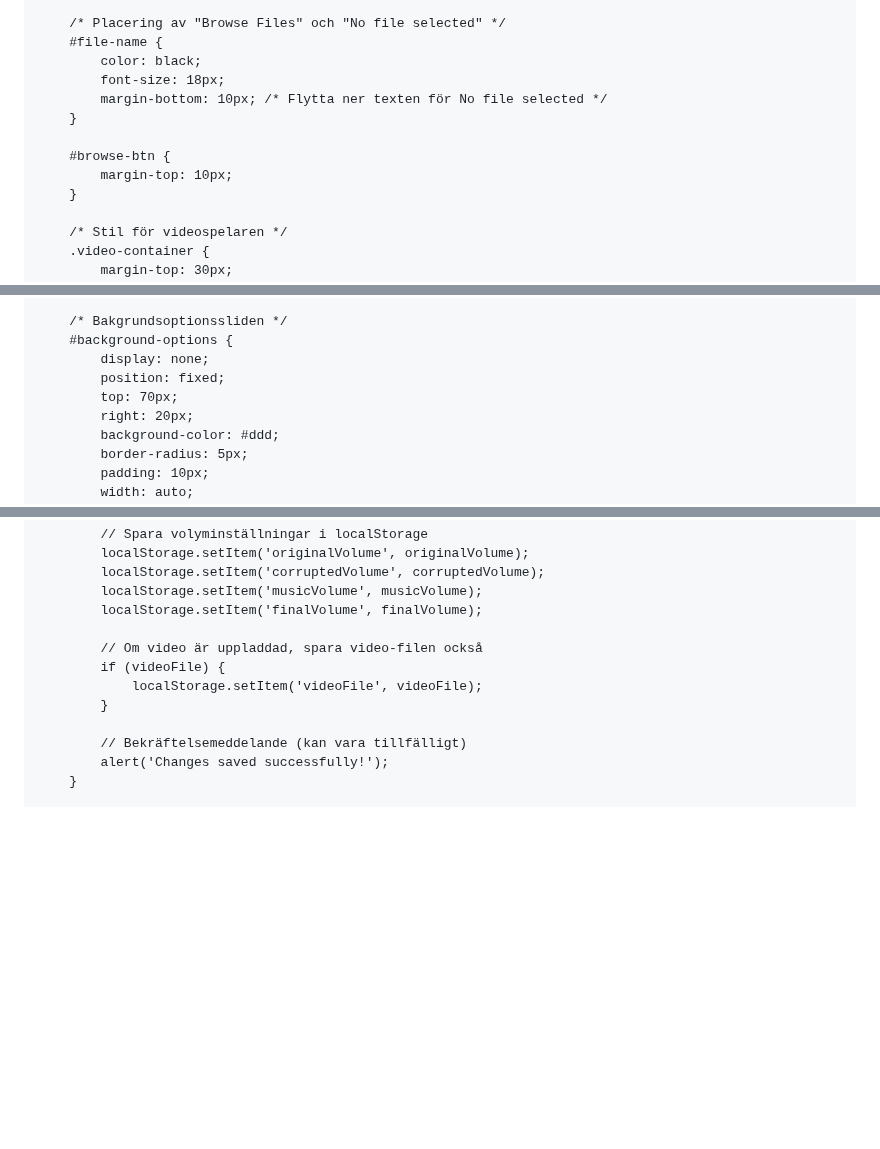
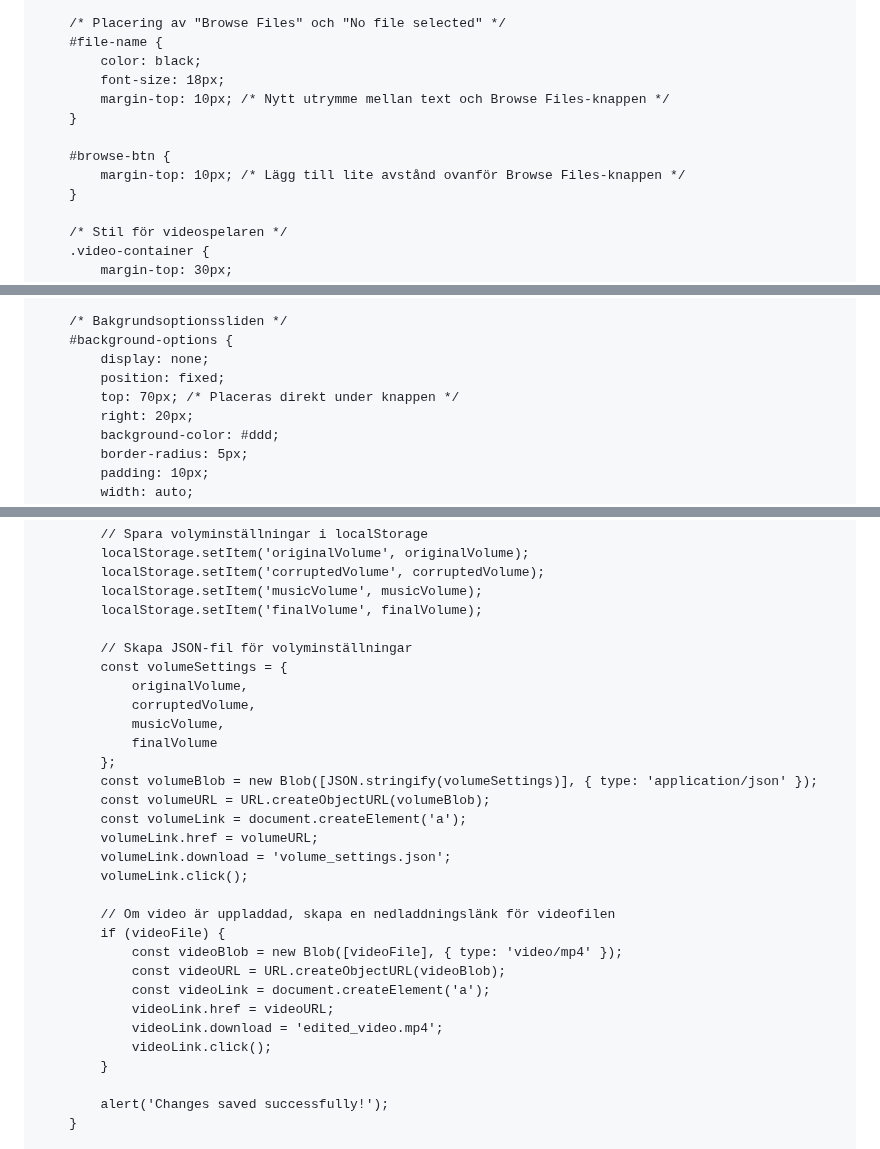
Before and after one commit to XenoBelino/XenoBelino.github.io, a Markdown page: README.md, 3 parts joined by grey strips. GitHub-like rendering; blank space fills up the shorter version.

```diff
--- a/README.md
+++ b/README.md
@@ -65,11 +65,11 @@
         #file-name {
             color: black;
             font-size: 18px;
-            margin-bottom: 10px; /* Flytta ner texten för No file selected */
+            margin-top: 10px; /* Nytt utrymme mellan text och Browse Files-knappen */
         }
 
         #browse-btn {
-            margin-top: 10px;
+            margin-top: 10px; /* Lägg till lite avstånd ovanför Browse Files-knappen */
         }
 
         /* Stil för videospelaren */
@@ -98,7 +98,7 @@
         #background-options {
             display: none;
             position: fixed;
-            top: 70px;
+            top: 70px; /* Placeras direkt under knappen */
             right: 20px;
             background-color: #ddd;
             border-radius: 5px;
@@ -314,12 +238,30 @@
             localStorage.setItem('musicVolume', musicVolume);
             localStorage.setItem('finalVolume', finalVolume);
 
-            // Om video är uppladdad, spara video-filen också
+            // Skapa JSON-fil för volyminställningar
+            const volumeSettings = {
+                originalVolume,
+                corruptedVolume,
+                musicVolume,
+                finalVolume
+            };
+            const volumeBlob = new Blob([JSON.stringify(volumeSettings)], { type: 'application/json' });
+            const volumeURL = URL.createObjectURL(volumeBlob);
+            const volumeLink = document.createElement('a');
+            volumeLink.href = volumeURL;
+            volumeLink.download = 'volume_settings.json';
+            volumeLink.click();
+
+            // Om video är uppladdad, skapa en nedladdningslänk för videofilen
             if (videoFile) {
-                localStorage.setItem('videoFile', videoFile);
+                const videoBlob = new Blob([videoFile], { type: 'video/mp4' });
+                const videoURL = URL.createObjectURL(videoBlob);
+                const videoLink = document.createElement('a');
+                videoLink.href = videoURL;
+                videoLink.download = 'edited_video.mp4';
+                videoLink.click();
             }
 
-            // Bekräftelsemeddelande (kan vara tillfälligt)
             alert('Changes saved successfully!');
         }
 
```
Also changed, not shown: other parts of README.md (+3 -79 lines).
